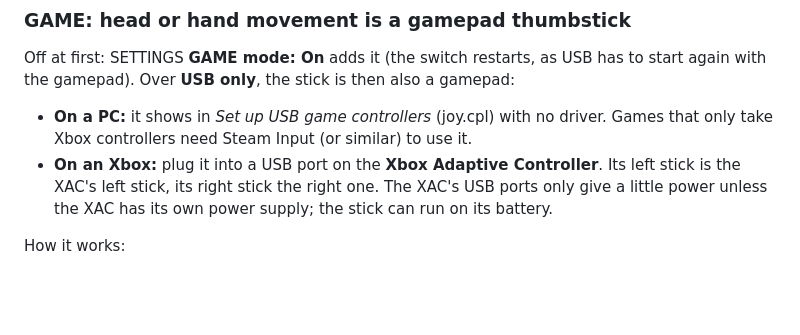
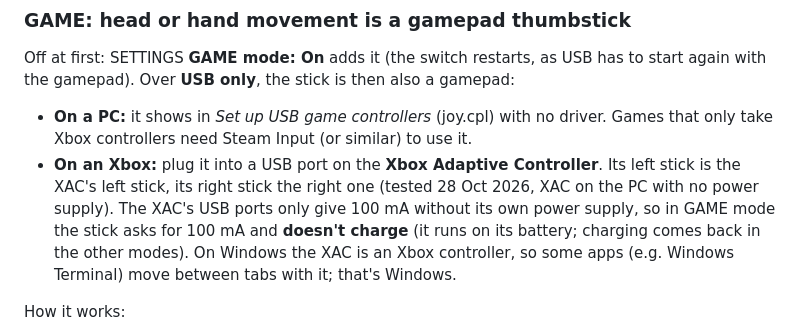
Before and after one commit to Magnatronic/talking-switch, a Markdown page: README.md, the part around the change. Rendered like a GitHub page; blank space fills up the shorter version.

Commit message:
Docs: GAME works through the Xbox Adaptive Controller (gamepad-only USB, 100 mA, no charging)
Co-Authored-By: Claude Opus 5.5 <noreply@anthropic.com>

```diff
--- a/README.md
+++ b/README.md
@@ -202,8 +202,10 @@ Over **USB only**, the stick is then also a gamepad:
 - **On a PC:** it shows in *Set up USB game controllers* (joy.cpl) with no driver. Games that only take Xbox
   controllers need Steam Input (or similar) to use it.
 - **On an Xbox:** plug it into a USB port on the **Xbox Adaptive Controller**. Its left stick is the XAC's left
-  stick, its right stick the right one. The XAC's USB ports only give a little power unless the XAC has its own
-  power supply; the stick can run on its battery.
+  stick, its right stick the right one (tested 28 Oct 2026, XAC on the PC with no power supply). The XAC's USB ports
+  only give 100 mA without its own power supply, so in GAME mode the stick asks for 100 mA and **doesn't charge**
+  (it runs on its battery; charging comes back in the other modes). On Windows the XAC is an Xbox controller, so
+  some apps (e.g. Windows Terminal) move between tabs with it; that's Windows.
 
 How it works:
 - **Calibrate** is the same as MOUSE (shared, so calibrating in either does both). Rest is the thumbstick in the
```
Also changed, not shown: MOUSE-PLAN.md (+6 -2 lines).
